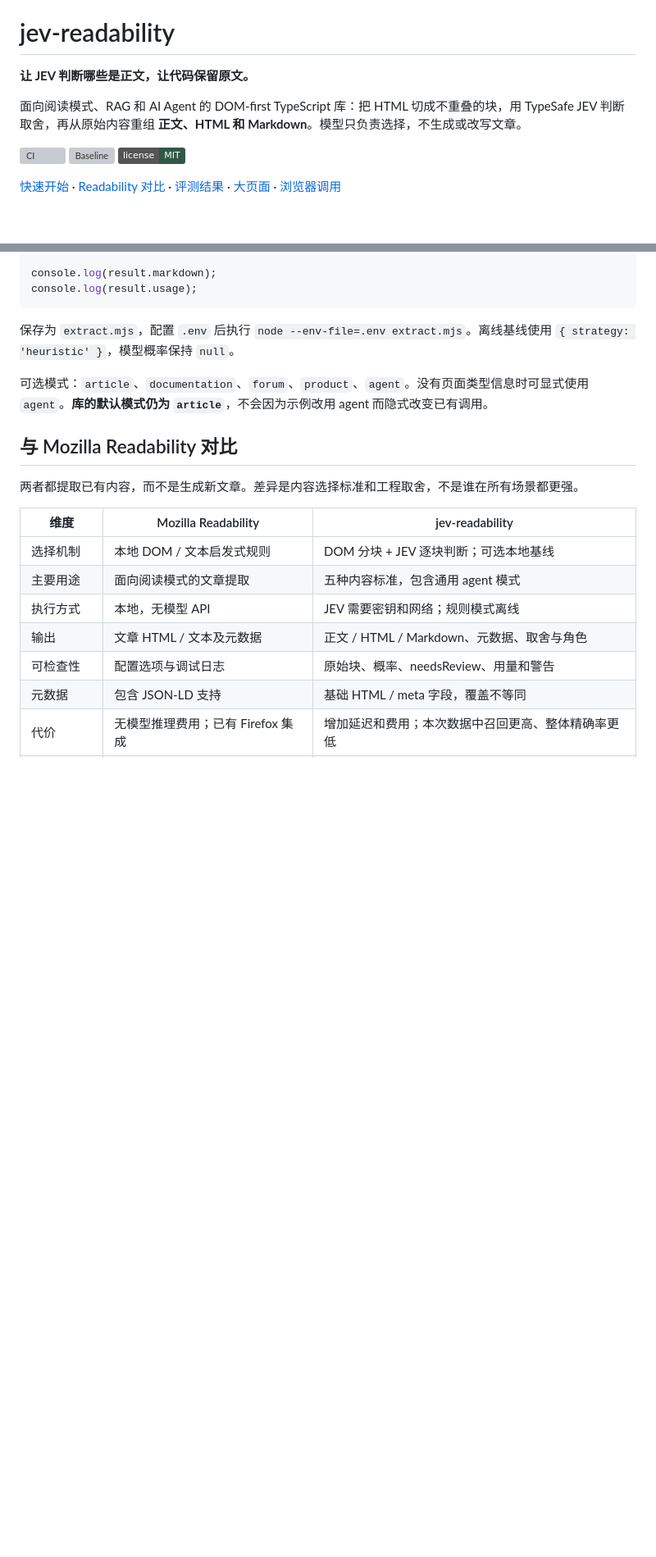
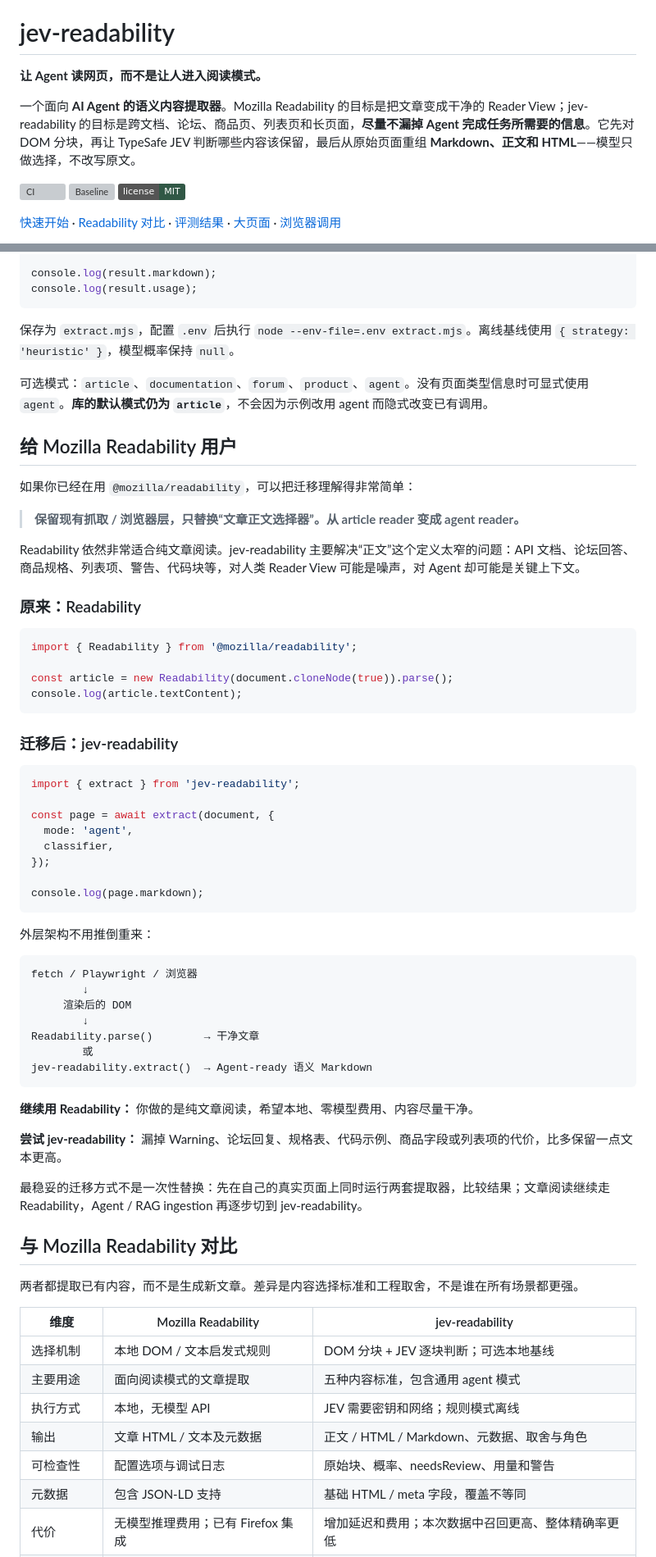
Before and after one commit to hifizz/jev-readability, a Markdown page: README.zh-CN.md, 2 parts joined by grey strips. Shown at 82% size. GitHub-like rendering; badges without logos; blank space fills up the shorter version; grey boxes are pictures that could not be loaded.

Commit message:
docs: add Readability migration guidance in Chinese

````diff
--- a/README.zh-CN.md
+++ b/README.zh-CN.md
@@ -6,9 +6,9 @@
 
 # jev-readability
 
-**让 JEV 判断哪些是正文，让代码保留原文。**
+**让 Agent 读网页，而不是让人进入阅读模式。**
 
-面向阅读模式、RAG 和 AI Agent 的 DOM-first TypeScript 库：把 HTML 切成不重叠的块，用 TypeSafe JEV 判断取舍，再从原始内容重组 **正文、HTML 和 Markdown**。模型只负责选择，不生成或改写文章。
+一个面向 **AI Agent 的语义内容提取器**。Mozilla Readability 的目标是把文章变成干净的 Reader View；jev-readability 的目标是跨文档、论坛、商品页、列表页和长页面，**尽量不漏掉 Agent 完成任务所需要的信息**。它先对 DOM 分块，再让 TypeSafe JEV 判断哪些内容该保留，最后从原始页面重组 **Markdown、正文和 HTML**——模型只做选择，不改写原文。
 
 [![CI](https://github.com/hifizz/jev-readability/actions/workflows/ci.yml/badge.svg)](https://github.com/hifizz/jev-readability/actions/workflows/ci.yml)
 [![Baseline](https://github.com/hifizz/jev-readability/actions/workflows/benchmark.yml/badge.svg)](https://github.com/hifizz/jev-readability/actions/workflows/benchmark.yml)
@@ -63,6 +63,54 @@ console.log(result.usage);
 保存为 `extract.mjs`，配置 `.env` 后执行 `node --env-file=.env extract.mjs`。离线基线使用 `{ strategy: 'heuristic' }`，模型概率保持 `null`。
 
 可选模式：`article`、`documentation`、`forum`、`product`、`agent`。没有页面类型信息时可显式使用 `agent`。**库的默认模式仍为 `article`**，不会因为示例改用 agent 而隐式改变已有调用。
+
+## 给 Mozilla Readability 用户
+
+如果你已经在用 `@mozilla/readability`，可以把迁移理解得非常简单：
+
+> **保留现有抓取 / 浏览器层，只替换“文章正文选择器”。从 article reader 变成 agent reader。**
+
+Readability 依然非常适合纯文章阅读。jev-readability 主要解决“正文”这个定义太窄的问题：API 文档、论坛回答、商品规格、列表项、警告、代码块等，对人类 Reader View 可能是噪声，对 Agent 却可能是关键上下文。
+
+### 原来：Readability
+
+```js
+import { Readability } from '@mozilla/readability';
+
+const article = new Readability(document.cloneNode(true)).parse();
+console.log(article.textContent);
+```
+
+### 迁移后：jev-readability
+
+```js
+import { extract } from 'jev-readability';
+
+const page = await extract(document, {
+  mode: 'agent',
+  classifier,
+});
+
+console.log(page.markdown);
+```
+
+外层架构不用推倒重来：
+
+```text
+fetch / Playwright / 浏览器
+        ↓
+     渲染后的 DOM
+        ↓
+Readability.parse()        → 干净文章
+        或
+jev-readability.extract()  → Agent-ready 语义 Markdown
+```
+
+**继续用 Readability：** 你做的是纯文章阅读，希望本地、零模型费用、内容尽量干净。
+
+**尝试 jev-readability：** 漏掉 Warning、论坛回复、规格表、代码示例、商品字段或列表项的代价，比多保留一点文本更高。
+
+最稳妥的迁移方式不是一次性替换：先在自己的真实页面上同时运行两套提取器，比较结果；文章阅读继续走 Readability，Agent / RAG ingestion 再逐步切到 jev-readability。
 
 ## 与 Mozilla Readability 对比
 
````
